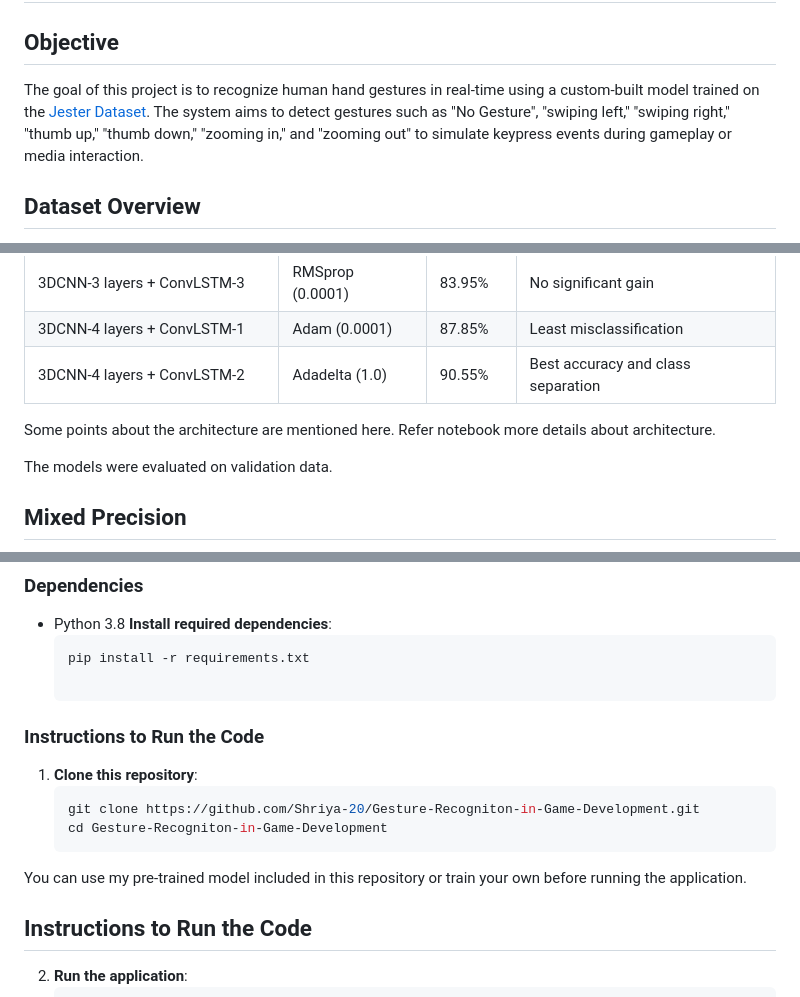
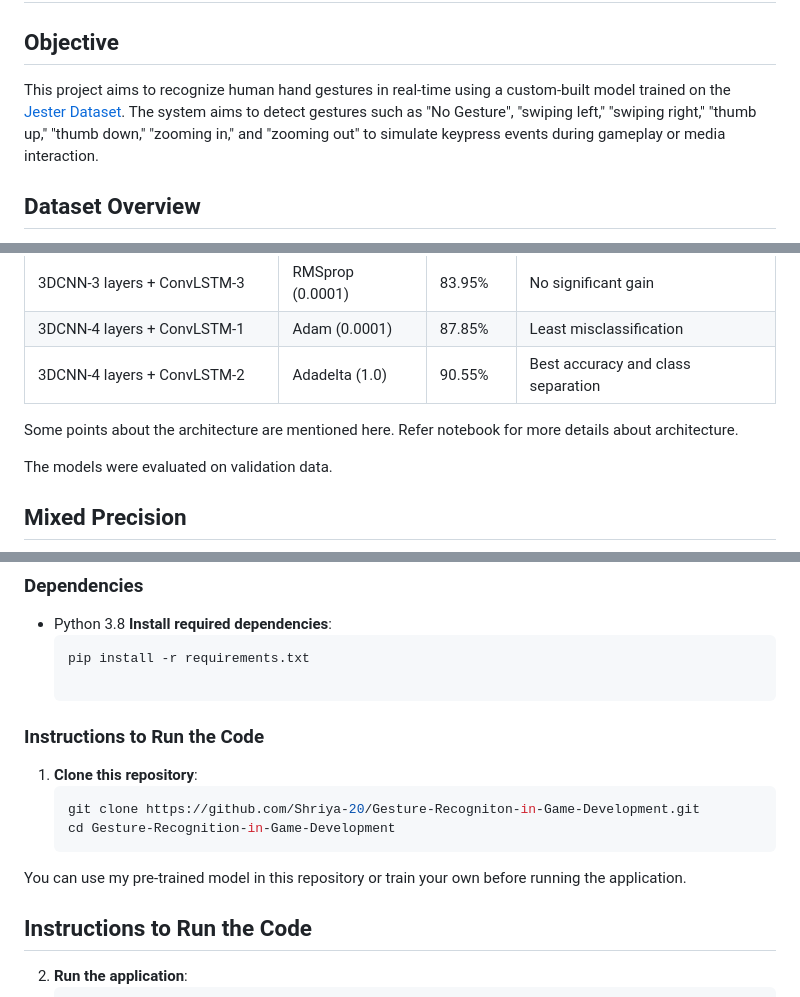
Before and after one commit to Shriya-20/Gesture-Recogniton-in-Game-Development, a Markdown page: README.md, 3 parts joined by grey strips. Drawn GitHub-style.

````diff
--- a/README.md
+++ b/README.md
@@ -2,7 +2,7 @@
 ## **Gesture Recognition with 3DCNN and LSTM**
 
 ## Objective
-The goal of this project is to recognize human hand gestures in real-time using a custom-built model trained on the [Jester Dataset](https://www.qualcomm.com/developer/software/jester-dataset). The system aims to detect gestures such as "No Gesture", "swiping left," "swiping right," "thumb up," "thumb down," "zooming in," and "zooming out" to simulate keypress events during gameplay or media interaction.
+This project aims to recognize human hand gestures in real-time using a custom-built model trained on the [Jester Dataset](https://www.qualcomm.com/developer/software/jester-dataset). The system aims to detect gestures such as "No Gesture", "swiping left," "swiping right," "thumb up," "thumb down," "zooming in," and "zooming out" to simulate keypress events during gameplay or media interaction.
 
 ## Dataset Overview
 - **Dataset**: Jester
@@ -28,7 +28,7 @@ The goal of this project is to recognize human hand gestures in real-time using
 | 3DCNN-4 layers + ConvLSTM-1      | Adam (0.0001)  | 87.85%   | Least misclassification |
 | 3DCNN-4 layers + ConvLSTM-2      | Adadelta (1.0) | 90.55%   | Best accuracy and class separation |
 
-Some points about the architecture are mentioned here. Refer notebook more details about architecture.
+Some points about the architecture are mentioned here. Refer notebook for more details about architecture.
 
 The models were evaluated on validation data.
 
@@ -63,8 +62,8 @@ This project utilizes a combination of 16-bit and 32-bit floating-point numbers
 1. **Clone this repository**:
    ```bash
    git clone https://github.com/Shriya-20/Gesture-Recogniton-in-Game-Development.git
-   cd Gesture-Recogniton-in-Game-Development
-  You can use my pre-trained model included in this repository or train your own before running the application.
+   cd Gesture-Recognition-in-Game-Development
+  You can use my pre-trained model in this repository or train your own before running the application.
 ## Instructions to Run the Code
 2. **Run the application**:
    ```bash
````
Also changed, not shown: other parts of README.md (+0 -1 lines).
